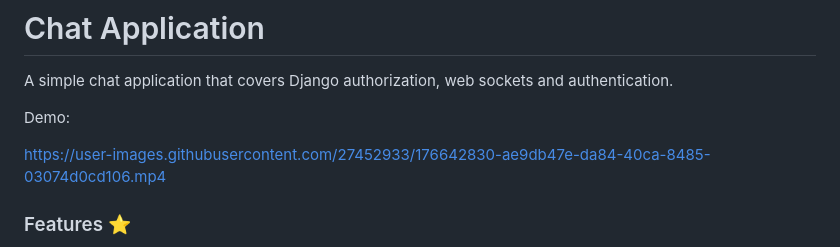
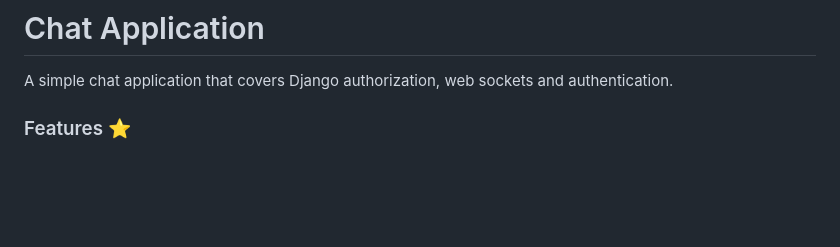
Before and after one commit to AkshayaTonde/EduMingle_app, a Markdown page: README.md, the part around the change. GitHub-like rendering; blank space fills up the shorter version.

```diff
--- a/README.md
+++ b/README.md
@@ -15,11 +15,6 @@
 # Chat Application
 
 A simple chat application that covers Django authorization, web sockets and authentication.
-
-Demo:
-
-https://user-images.githubusercontent.com/27452933/176642830-ae9db47e-da84-40ca-8485-03074d0cd106.mp4
-
 
 ### Features ⭐
 
```
